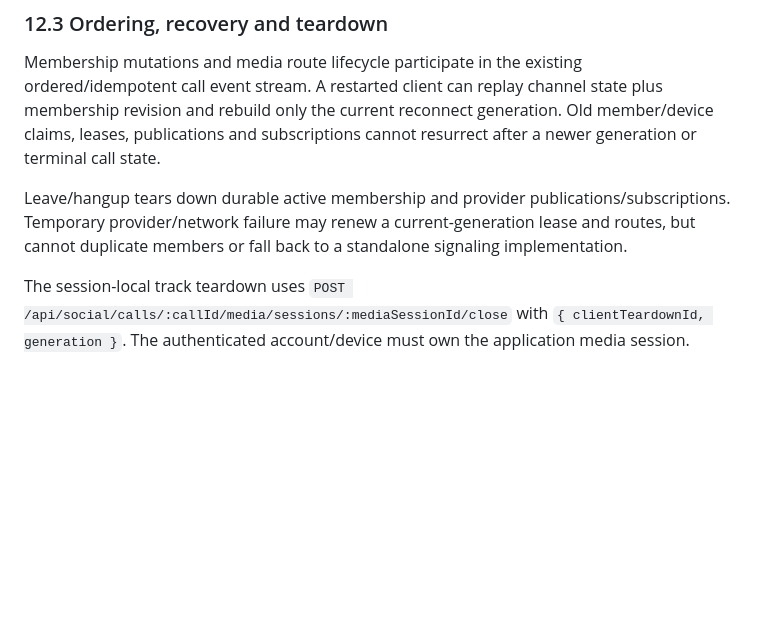
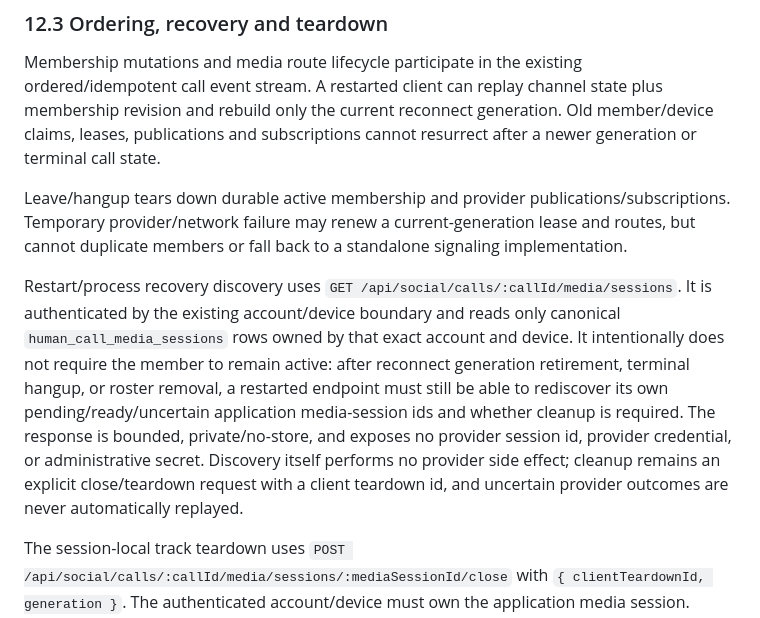
Before and after one commit to bhrumom/fabushi-backend, a Markdown page: docs/specs/human-call-signaling.md, the part around the change. Rendered like a GitHub page; blank space fills up the shorter version.

Commit message:
docs(calls): specify restart media recovery

```diff
--- a/docs/specs/human-call-signaling.md
+++ b/docs/specs/human-call-signaling.md
@@ -187,6 +187,8 @@ Membership mutations and media route lifecycle participate in the existing order
 
 Leave/hangup tears down durable active membership and provider publications/subscriptions. Temporary provider/network failure may renew a current-generation lease and routes, but cannot duplicate members or fall back to a standalone signaling implementation.
 
+Restart/process recovery discovery uses `GET /api/social/calls/:callId/media/sessions`. It is authenticated by the existing account/device boundary and reads only canonical `human_call_media_sessions` rows owned by that exact account and device. It intentionally does not require the member to remain active: after reconnect generation retirement, terminal hangup, or roster removal, a restarted endpoint must still be able to rediscover its own pending/ready/uncertain application media-session ids and whether cleanup is required. The response is bounded, private/no-store, and exposes no provider session id, provider credential, or administrative secret. Discovery itself performs no provider side effect; cleanup remains an explicit close/teardown request with a client teardown id, and uncertain provider outcomes are never automatically replayed.
+
 The session-local track teardown uses `POST /api/social/calls/:callId/media/sessions/:mediaSessionId/close` with `{ clientTeardownId, generation }`. The authenticated account/device must own the application media session. Teardown is durable and idempotent by `(mediaSessionId, clientTeardownId)`; the request fingerprint binds the reconnect generation. The backend first retires the session from further mutation, then closes each currently ready publication/subscription mid through the provider `/tracks/close` operation with `force: true`. A successful item is marked closed immediately, so partial close results survive a later failure. Partial close results are never automatically replayed as a batch.
 
 Unknown network/HTTP/provider response outcomes mark the teardown and media session `uncertain`; deterministic per-track rejection marks the teardown failed while preserving already-closed items. The provider's `close_track_error` is the cleanup-idempotency exception: it means the requested mid is absent or already closed, so the canonical application row is persisted closed and teardown continues instead of treating that resource as a failed close. Neither genuinely failed nor uncertain state is automatically retried. Recovery requires an explicit resync and a new client teardown id, while the retired session remains unavailable for new publication/subscription mutation. A fully applied teardown marks the application session `closed` and leaves no ready session-local publication/subscription rows.
```
